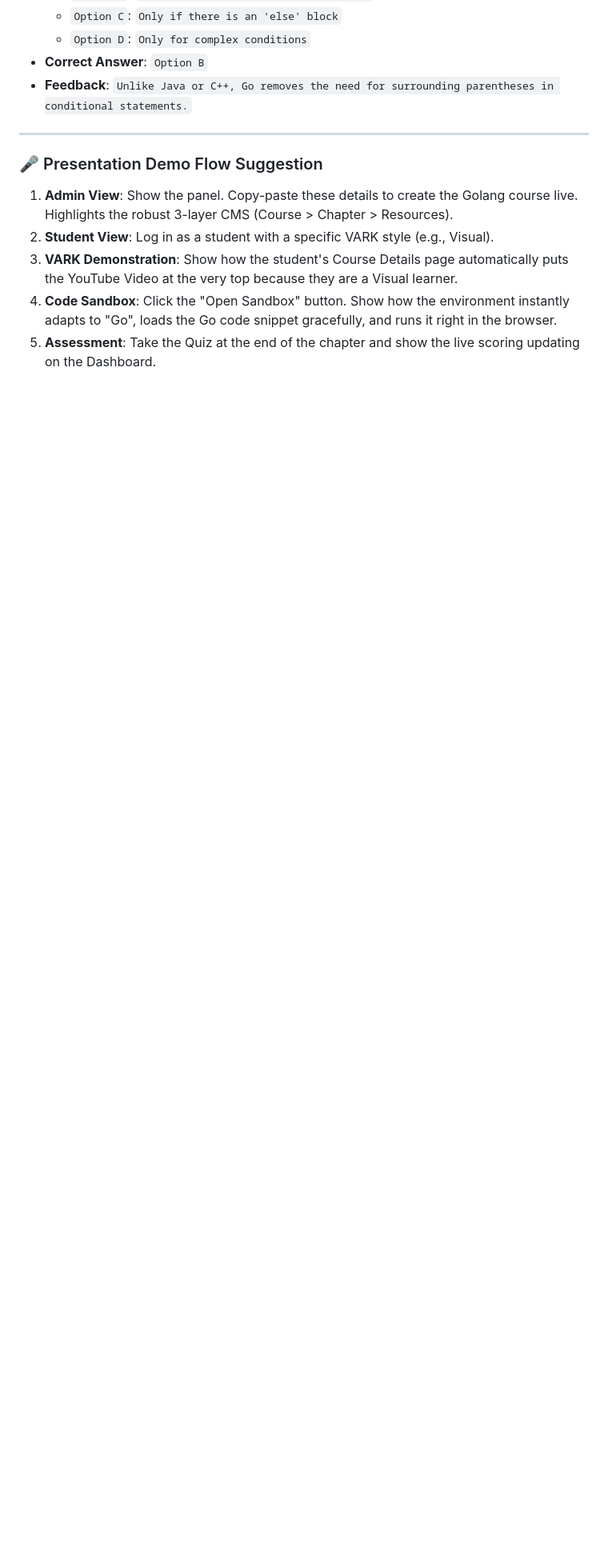
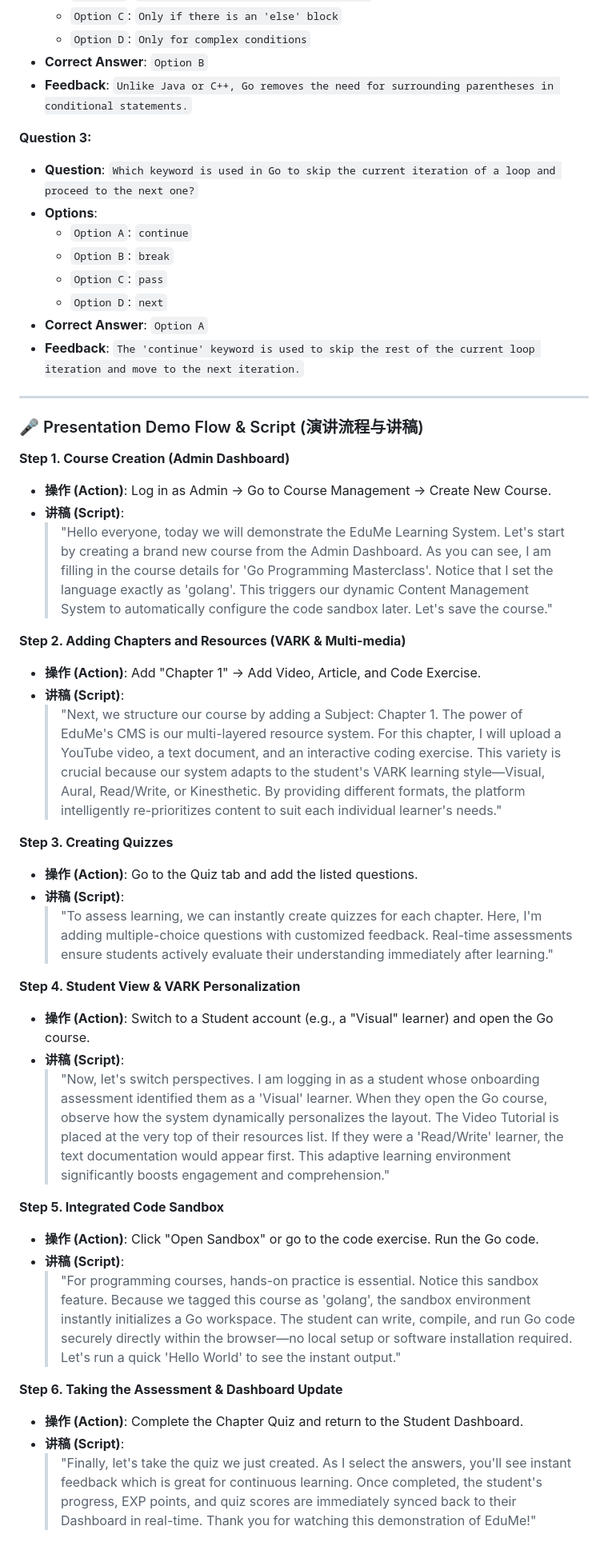
Before and after one commit to tjunjie1408/CP_Edume, a Markdown page: golang_presentation_script.md, the part around one of its changes. Shown at 80% size. Rendered like a GitHub page; blank space fills up the shorter version.

Commit message:
feat: Add two new quiz questions and expand the presentation demo flow with a detailed script.

```diff
--- a/golang_presentation_script.md
+++ b/golang_presentation_script.md
@@ -156,11 +166,46 @@ Write a Go program using a 'for' loop that iterates from 1 to 5. Inside the loop
 - **Correct Answer**: `Option B`
 - **Feedback**: `Unlike Java or C++, Go removes the need for surrounding parentheses in conditional statements.`
 
+**Question 3:**
+- **Question**: `Which keyword is used in Go to skip the current iteration of a loop and proceed to the next one?`
+- **Options**:
+  - `Option A`: `continue`
+  - `Option B`: `break`
+  - `Option C`: `pass`
+  - `Option D`: `next`
+- **Correct Answer**: `Option A`
+- **Feedback**: `The 'continue' keyword is used to skip the rest of the current loop iteration and move to the next iteration.`
+
 ---
 
-### 🎤 Presentation Demo Flow Suggestion
-1. **Admin View**: Show the panel. Copy-paste these details to create the Golang course live. Highlights the robust 3-layer CMS (Course > Chapter > Resources).
-2. **Student View**: Log in as a student with a specific VARK style (e.g., Visual).
-3. **VARK Demonstration**: Show how the student's Course Details page automatically puts the YouTube Video at the very top because they are a Visual learner.
-4. **Code Sandbox**: Click the "Open Sandbox" button. Show how the environment instantly adapts to "Go", loads the Go code snippet gracefully, and runs it right in the browser.
-5. **Assessment**: Take the Quiz at the end of the chapter and show the live scoring updating on the Dashboard.
+### 🎤 Presentation Demo Flow & Script (演讲流程与讲稿)
+
+**Step 1. Course Creation (Admin Dashboard)**
+- **操作 (Action)**: Log in as Admin -> Go to Course Management -> Create New Course.
+- **讲稿 (Script)**:
+  > "Hello everyone, today we will demonstrate the EduMe Learning System. Let's start by creating a brand new course from the Admin Dashboard. As you can see, I am filling in the course details for 'Go Programming Masterclass'. Notice that I set the language exactly as 'golang'. This triggers our dynamic Content Management System to automatically configure the code sandbox later. Let's save the course."
+
+**Step 2. Adding Chapters and Resources (VARK & Multi-media)**
+- **操作 (Action)**: Add "Chapter 1" -> Add Video, Article, and Code Exercise.
+- **讲稿 (Script)**:
+  > "Next, we structure our course by adding a Subject: Chapter 1. The power of EduMe's CMS is our multi-layered resource system. For this chapter, I will upload a YouTube video, a text document, and an interactive coding exercise. This variety is crucial because our system adapts to the student's VARK learning style—Visual, Aural, Read/Write, or Kinesthetic. By providing different formats, the platform intelligently re-prioritizes content to suit each individual learner's needs."
+
+**Step 3. Creating Quizzes**
+- **操作 (Action)**: Go to the Quiz tab and add the listed questions.
+- **讲稿 (Script)**:
+  > "To assess learning, we can instantly create quizzes for each chapter. Here, I'm adding multiple-choice questions with customized feedback. Real-time assessments ensure students actively evaluate their understanding immediately after learning."
+
+**Step 4. Student View & VARK Personalization**
+- **操作 (Action)**: Switch to a Student account (e.g., a "Visual" learner) and open the Go course.
+- **讲稿 (Script)**:
+  > "Now, let's switch perspectives. I am logging in as a student whose onboarding assessment identified them as a 'Visual' learner. When they open the Go course, observe how the system dynamically personalizes the layout. The Video Tutorial is placed at the very top of their resources list. If they were a 'Read/Write' learner, the text documentation would appear first. This adaptive learning environment significantly boosts engagement and comprehension."
+
+**Step 5. Integrated Code Sandbox**
+- **操作 (Action)**: Click "Open Sandbox" or go to the code exercise. Run the Go code.
+- **讲稿 (Script)**:
+  > "For programming courses, hands-on practice is essential. Notice this sandbox feature. Because we tagged this course as 'golang', the sandbox environment instantly initializes a Go workspace. The student can write, compile, and run Go code securely directly within the browser—no local setup or software installation required. Let's run a quick 'Hello World' to see the instant output."
+
+**Step 6. Taking the Assessment & Dashboard Update**
+- **操作 (Action)**: Complete the Chapter Quiz and return to the Student Dashboard.
+- **讲稿 (Script)**:
+  > "Finally, let's take the quiz we just created. As I select the answers, you'll see instant feedback which is great for continuous learning. Once completed, the student's progress, EXP points, and quiz scores are immediately synced back to their Dashboard in real-time. Thank you for watching this demonstration of EduMe!"
```
Also changed, not shown: other parts of golang_presentation_script.md (+10 -0 lines).
